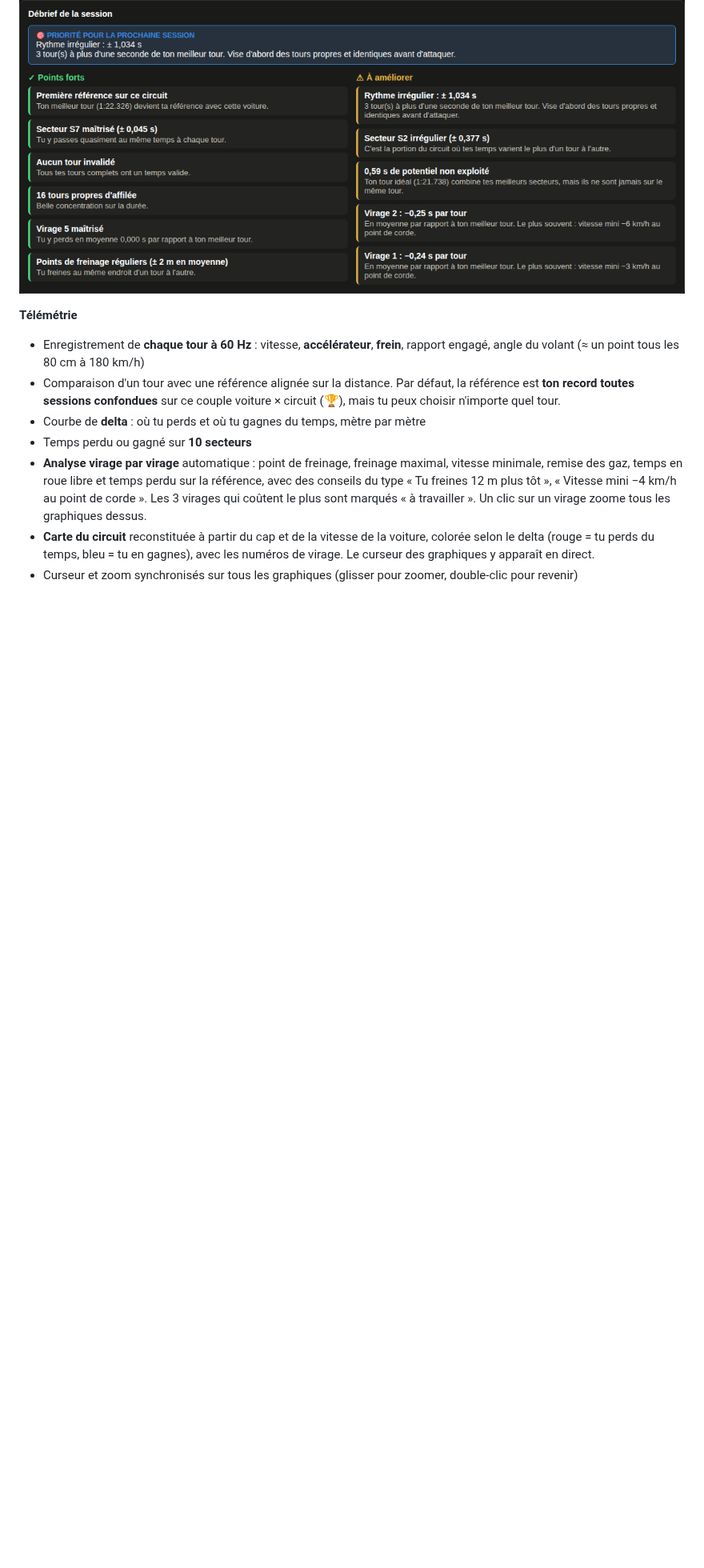
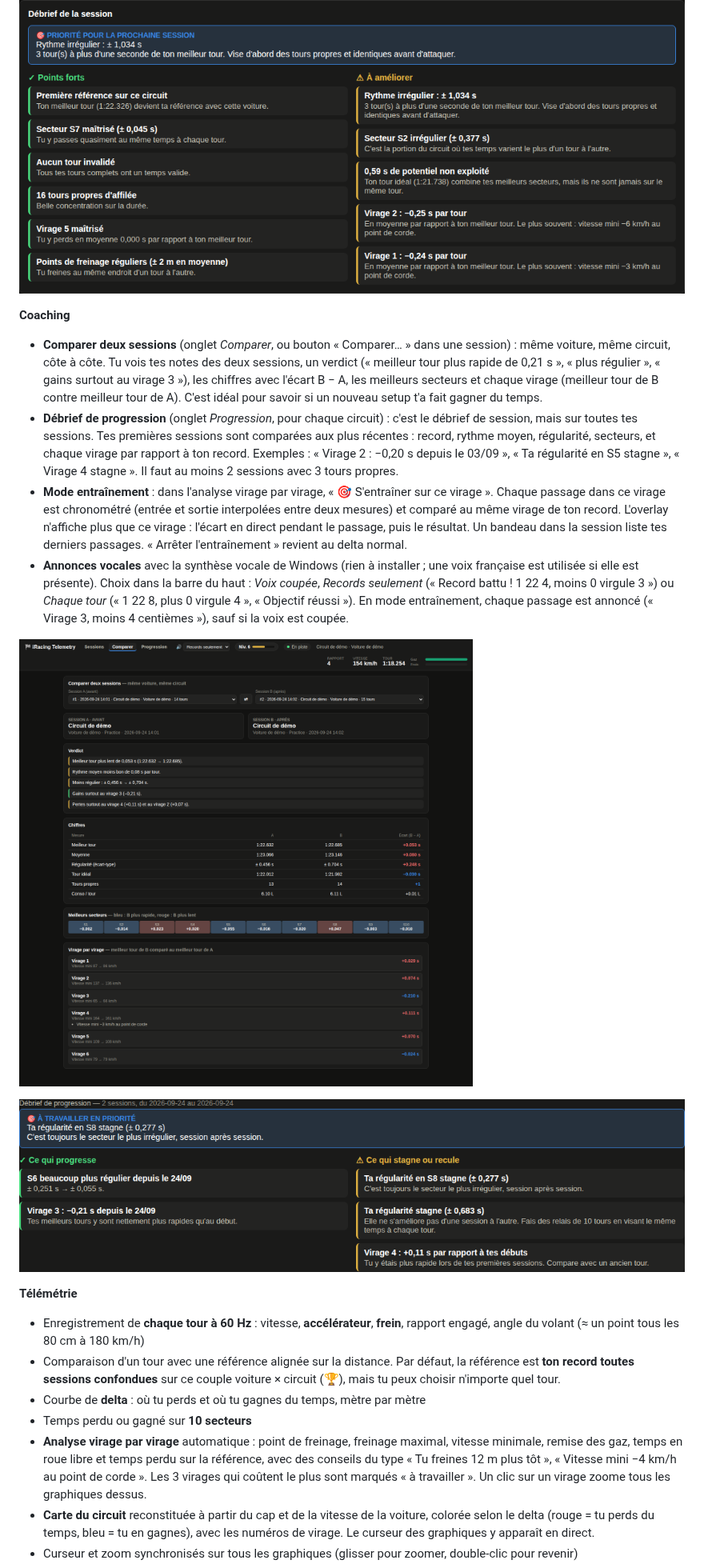
Before and after one commit to BrayanSLL/iracingTracker, a Markdown page: README.md, the part around one of its changes. Shown at 80% size. Rendered like a GitHub page; pictures changed too: docs/comparaison.png (added), docs/progression-debrief.png (added); blank space fills up the shorter version.

```diff
--- a/README.md
+++ b/README.md
@@ -37,6 +37,30 @@ Le débrief apparaît à partir de 3 tours propres. L'analyse des virages compar
 à ton meilleur tour de la session.
 
 ![Débrief de session](docs/debrief.png)
+
+**Coaching**
+- **Comparer deux sessions** (onglet *Comparer*, ou bouton « Comparer… » dans une session) : même voiture,
+  même circuit, côte à côte. Tu vois tes notes des deux sessions, un verdict (« meilleur tour plus rapide de
+  0,21 s », « plus régulier », « gains surtout au virage 3 »), les chiffres avec l'écart B − A, les meilleurs
+  secteurs et chaque virage (meilleur tour de B contre meilleur tour de A). C'est idéal pour savoir si un
+  nouveau setup t'a fait gagner du temps.
+- **Débrief de progression** (onglet *Progression*, pour chaque circuit) : c'est le débrief de session, mais sur
+  toutes tes sessions. Tes premières sessions sont comparées aux plus récentes : record, rythme moyen,
+  régularité, secteurs, et chaque virage par rapport à ton record. Exemples : « Virage 2 : −0,20 s depuis le
+  03/09 », « Ta régularité en S5 stagne », « Virage 4 stagne ». Il faut au moins 2 sessions avec 3 tours propres.
+- **Mode entraînement** : dans l'analyse virage par virage, « 🎯 S'entraîner sur ce virage ». Chaque passage dans
+  ce virage est chronométré (entrée et sortie interpolées entre deux mesures) et comparé au même virage de ton
+  record. L'overlay n'affiche plus que ce virage : l'écart en direct pendant le passage, puis le résultat.
+  Un bandeau dans la session liste tes derniers passages. « Arrêter l'entraînement » revient au delta normal.
+- **Annonces vocales** avec la synthèse vocale de Windows (rien à installer ; une voix française est utilisée si
+  elle est présente). Choix dans la barre du haut :
+  *Voix coupée*, *Records seulement* (« Record battu ! 1 22 4, moins 0 virgule 3 ») ou *Chaque tour*
+  (« 1 22 8, plus 0 virgule 4 », « Objectif réussi »). En mode entraînement, chaque passage est annoncé
+  (« Virage 3, moins 4 centièmes »), sauf si la voix est coupée.
+
+![Comparaison de deux sessions](docs/comparaison.png)
+
+![Débrief de progression](docs/progression-debrief.png)
 
 **Télémétrie**
 - Enregistrement de **chaque tour à 60 Hz** : vitesse, **accélérateur**, **frein**, rapport engagé, angle du volant
```
Also changed, not shown: other parts of README.md (+4 -1 lines), docs/entrainement.png (added), 12 other files.
